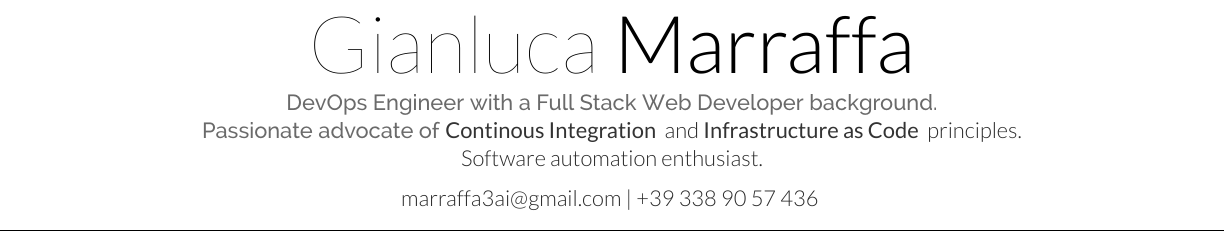
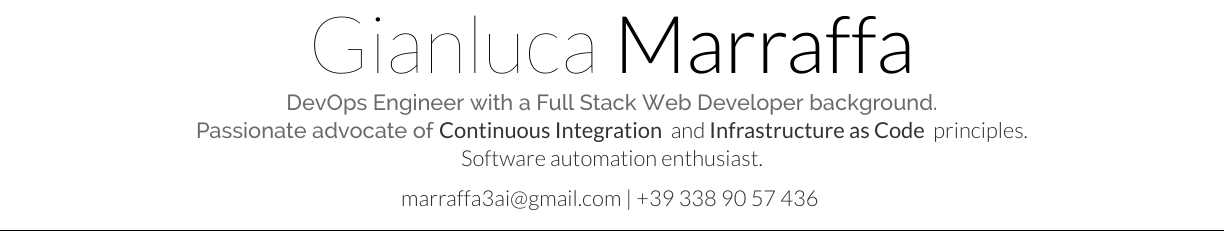
Before and after one commit to gmarraff/resume, a LaTeX CV (cv.tex): part of the page, cut so that both start at the same text. Compiled offline with XeLaTeX.

Commit message:
Fix Continous typo in introduction

```diff
--- a/cv.tex
+++ b/cv.tex
@@ -63,7 +63,7 @@
 %%%%%%%%%%%%%%%%%%%%%%%%%%%%%%%%%%%%%%
 
 
-\namesection{Gianluca}{Marraffa}{ DevOps Engineer with a Full Stack Web Developer background.\\ Passionate advocate of \custombold{Continous Integration} and \custombold{Infrastructure as Code} principles. \\ Software automation enthusiast. \\
+\namesection{Gianluca}{Marraffa}{ DevOps Engineer with a Full Stack Web Developer background.\\ Passionate advocate of \custombold{Continuous Integration} and \custombold{Infrastructure as Code} principles. \\ Software automation enthusiast. \\
 \sectionsep
 marraffa3ai@gmail.com | +39 338 90 57 436
 }
```
